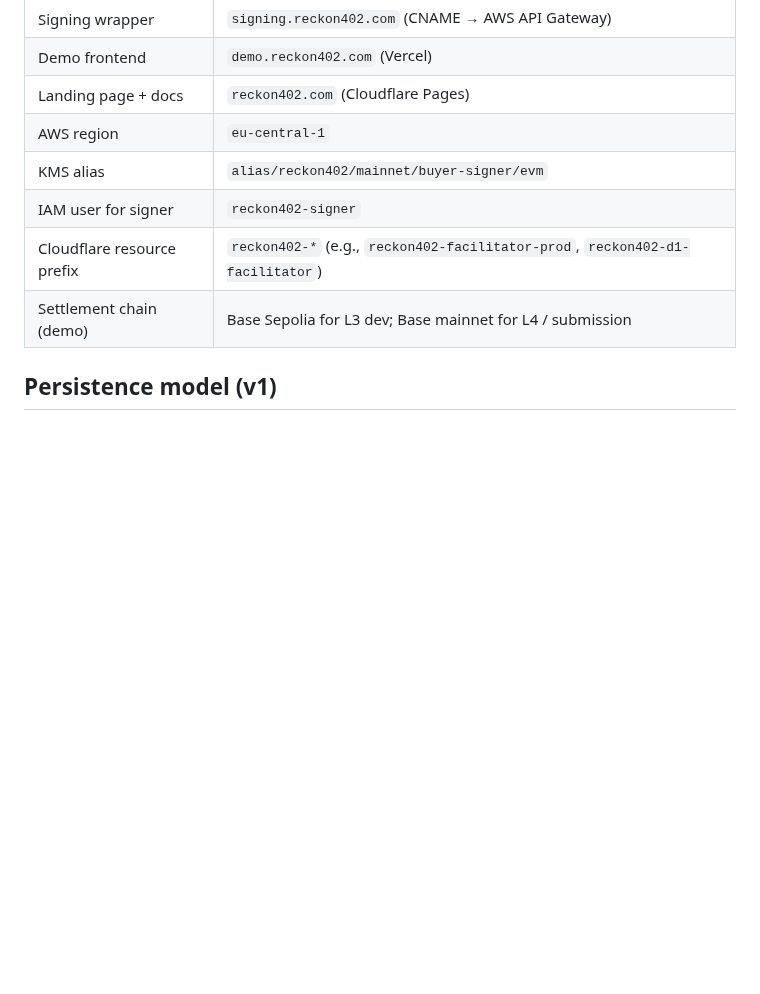
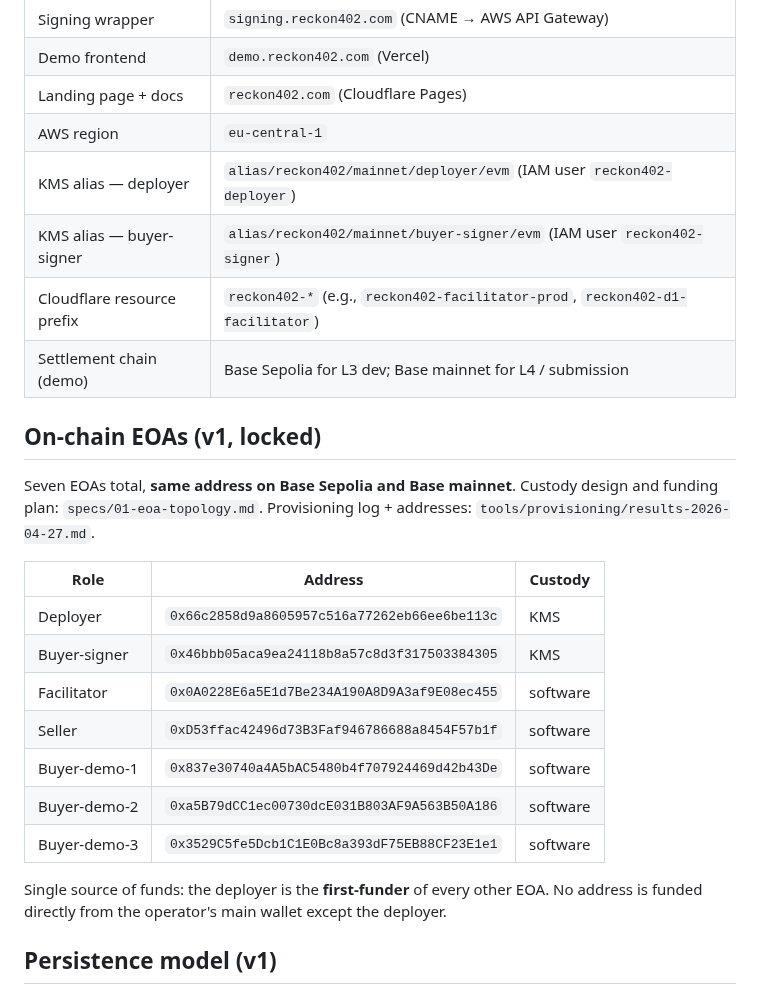
Before and after one commit to hamiha70/reckon402, a Markdown page: AGENTS.md, the part around the change. GitHub-like rendering; blank space fills up the shorter version.

Commit message:
docs(agents): lock the 7-EOA topology + dual KMS keys
Reflects spec 01 + the provisioning runs (commits f5d9897, ef5d4cc,
88f329c). Two changes to the locks table:

  1. KMS alias row split into two: deployer + buyer-signer, each
     paired with its IAM user. Old single-row entry is gone — there
     are now two project-scoped reckon402 KMS keys.

  2. New "On-chain EOAs (v1, locked)" section enumerates all seven
     EOAs with addresses + custody (KMS or software). Same addresses
     are used on Base Sepolia and Base mainnet (per spec 01
     constraint).

Reinforces the funding invariant: the deployer is the single
first-funder of every other reckon402 EOA. No address is funded
directly from the operator's main wallet except the deployer.

Pointers added inline:
  - specs/01-eoa-topology.md (design contract)
  - tools/provisioning/results-2026-04-27.md (run log + registry)

Made-with: Cursor

```diff
--- a/AGENTS.md
+++ b/AGENTS.md
@@ -108,10 +108,30 @@ for the operator-side documentation.
 | Demo frontend              | `demo.reckon402.com` (Vercel)                                                  |
 | Landing page + docs        | `reckon402.com` (Cloudflare Pages)                                             |
 | AWS region                 | `eu-central-1`                                                                 |
-| KMS alias                  | `alias/reckon402/mainnet/buyer-signer/evm`                                     |
-| IAM user for signer        | `reckon402-signer`                                                             |
+| KMS alias — deployer       | `alias/reckon402/mainnet/deployer/evm` (IAM user `reckon402-deployer`)         |
+| KMS alias — buyer-signer   | `alias/reckon402/mainnet/buyer-signer/evm` (IAM user `reckon402-signer`)       |
 | Cloudflare resource prefix | `reckon402-*` (e.g., `reckon402-facilitator-prod`, `reckon402-d1-facilitator`) |
 | Settlement chain (demo)    | Base Sepolia for L3 dev; Base mainnet for L4 / submission                      |
+
+## On-chain EOAs (v1, locked)
+
+Seven EOAs total, **same address on Base Sepolia and Base mainnet**.
+Custody design and funding plan: `specs/01-eoa-topology.md`.
+Provisioning log + addresses: `tools/provisioning/results-2026-04-27.md`.
+
+| Role            | Address                                      | Custody  |
+|-----------------|----------------------------------------------|----------|
+| Deployer        | `0x66c2858d9a8605957c516a77262eb66ee6be113c` | KMS      |
+| Buyer-signer    | `0x46bbb05aca9ea24118b8a57c8d3f317503384305` | KMS      |
+| Facilitator     | `0x0A0228E6a5E1d7Be234A190A8D9A3af9E08ec455` | software |
+| Seller          | `0xD53ffac42496d73B3Faf946786688a8454F57b1f` | software |
+| Buyer-demo-1    | `0x837e30740a4A5bAC5480b4f707924469d42b43De` | software |
+| Buyer-demo-2    | `0xa5B79dCC1ec00730dcE031B803AF9A563B50A186` | software |
+| Buyer-demo-3    | `0x3529C5fe5Dcb1C1E0Bc8a393dF75EB88CF23E1e1` | software |
+
+Single source of funds: the deployer is the **first-funder** of every
+other EOA. No address is funded directly from the operator's main
+wallet except the deployer.
 
 ## Persistence model (v1)
 
```
